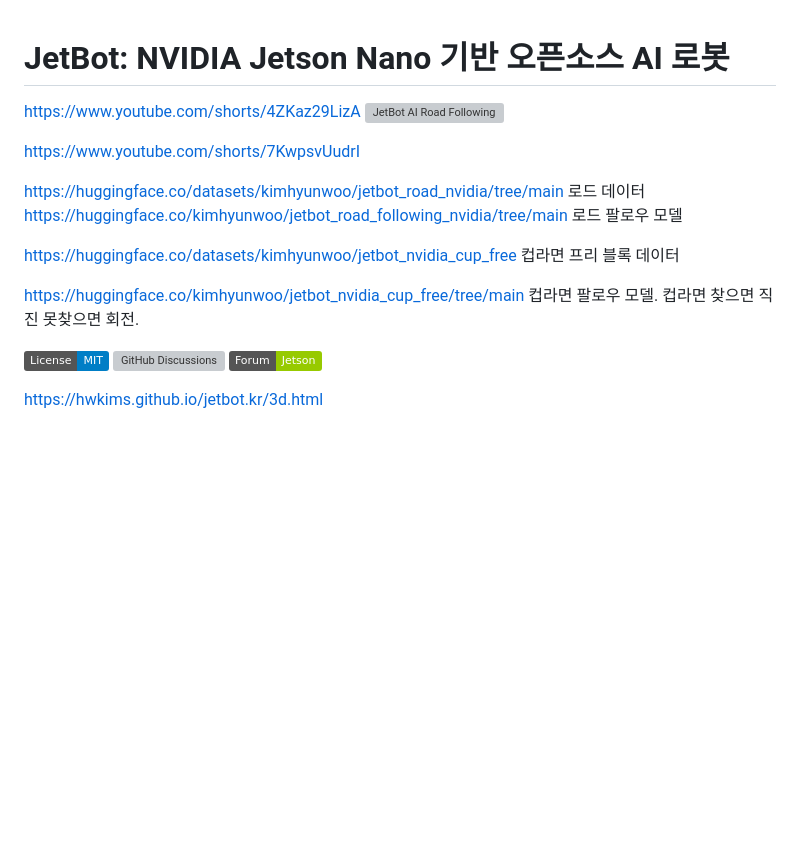
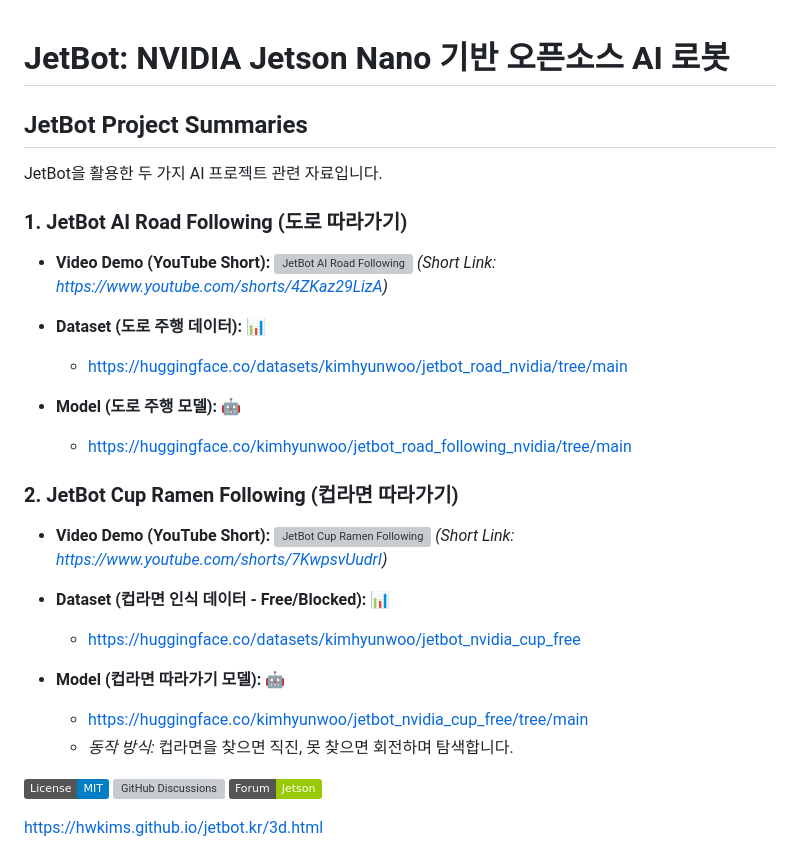
Before and after one commit to hwkims/jetbot.kr, a Markdown page: README.md, the part around the change. GitHub-like rendering; badges without logos; blank space fills up the shorter version; grey boxes are pictures that could not be loaded.

```diff
--- a/README.md
+++ b/README.md
@@ -1,24 +1,35 @@
 # JetBot: NVIDIA Jetson Nano 기반 오픈소스 AI 로봇
 
-https://www.youtube.com/shorts/4ZKaz29LizA
-[![JetBot AI Road Following](https://img.youtube.com/vi/4ZKaz29LizA/0.jpg)](https://www.youtube.com/watch?v=4ZKaz29LizA)
 
-https://www.youtube.com/shorts/7KwpsvUudrI
+## JetBot Project Summaries
 
-https://huggingface.co/datasets/kimhyunwoo/jetbot_road_nvidia/tree/main
-로드 데이터
-https://huggingface.co/kimhyunwoo/jetbot_road_following_nvidia/tree/main
-로드 팔로우 모델
+JetBot을 활용한 두 가지 AI 프로젝트 관련 자료입니다.
 
+### 1. JetBot AI Road Following (도로 따라가기)
 
+*   **Video Demo (YouTube Short):**
+    [![JetBot AI Road Following](https://img.youtube.com/vi/4ZKaz29LizA/0.jpg)](https://www.youtube.com/watch?v=4ZKaz29LizA)
+    *(Short Link: https://www.youtube.com/shorts/4ZKaz29LizA)*
 
-https://huggingface.co/datasets/kimhyunwoo/jetbot_nvidia_cup_free
-컵라면 프리 블록 데이터
+*   **Dataset (도로 주행 데이터):** 📊
+    *   [https://huggingface.co/datasets/kimhyunwoo/jetbot_road_nvidia/tree/main](https://huggingface.co/datasets/kimhyunwoo/jetbot_road_nvidia/tree/main)
 
-https://huggingface.co/kimhyunwoo/jetbot_nvidia_cup_free/tree/main
-컵라면 팔로우 모델.
-컵라면 찾으면 직진
-못찾으면 회전.
+*   **Model (도로 주행 모델):** 🤖
+    *   [https://huggingface.co/kimhyunwoo/jetbot_road_following_nvidia/tree/main](https://huggingface.co/kimhyunwoo/jetbot_road_following_nvidia/tree/main)
+
+### 2. JetBot Cup Ramen Following (컵라면 따라가기)
+
+*   **Video Demo (YouTube Short):**
+    [![JetBot Cup Ramen Following](https://img.youtube.com/vi/7KwpsvUudrI/0.jpg)](https://www.youtube.com/watch?v=7KwpsvUudrI)
+    *(Short Link: https://www.youtube.com/shorts/7KwpsvUudrI)*
+
+*   **Dataset (컵라면 인식 데이터 - Free/Blocked):** 📊
+    *   [https://huggingface.co/datasets/kimhyunwoo/jetbot_nvidia_cup_free](https://huggingface.co/datasets/kimhyunwoo/jetbot_nvidia_cup_free)
+
+*   **Model (컵라면 따라가기 모델):** 🤖
+    *   [https://huggingface.co/kimhyunwoo/jetbot_nvidia_cup_free/tree/main](https://huggingface.co/kimhyunwoo/jetbot_nvidia_cup_free/tree/main)
+    *   *동작 방식:* 컵라면을 찾으면 직진, 못 찾으면 회전하며 탐색합니다.
+
 
 
 
```
